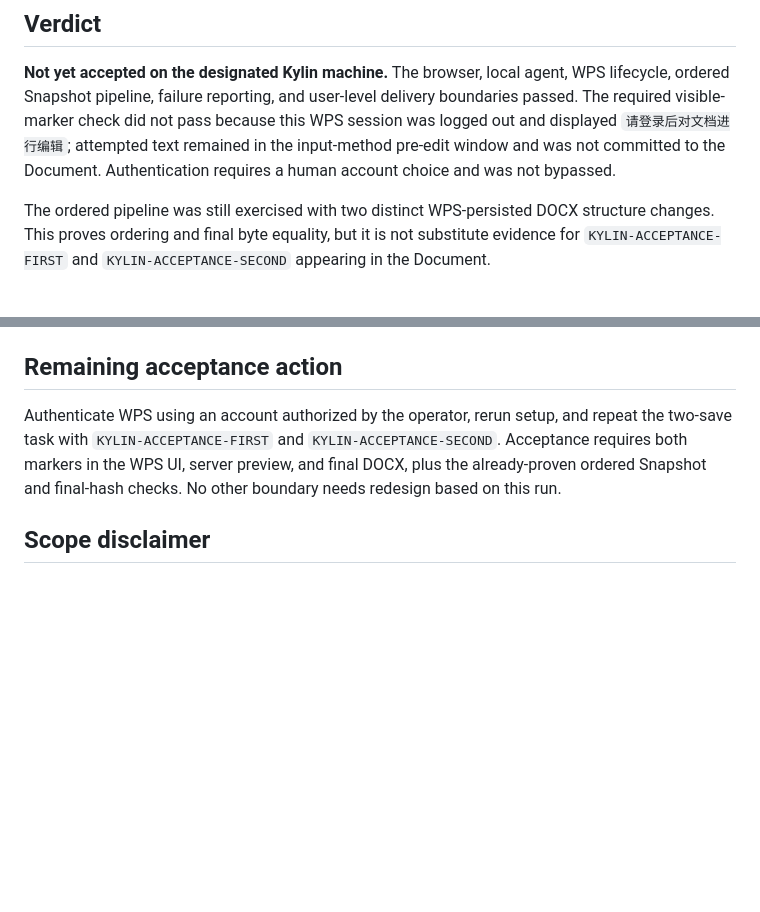
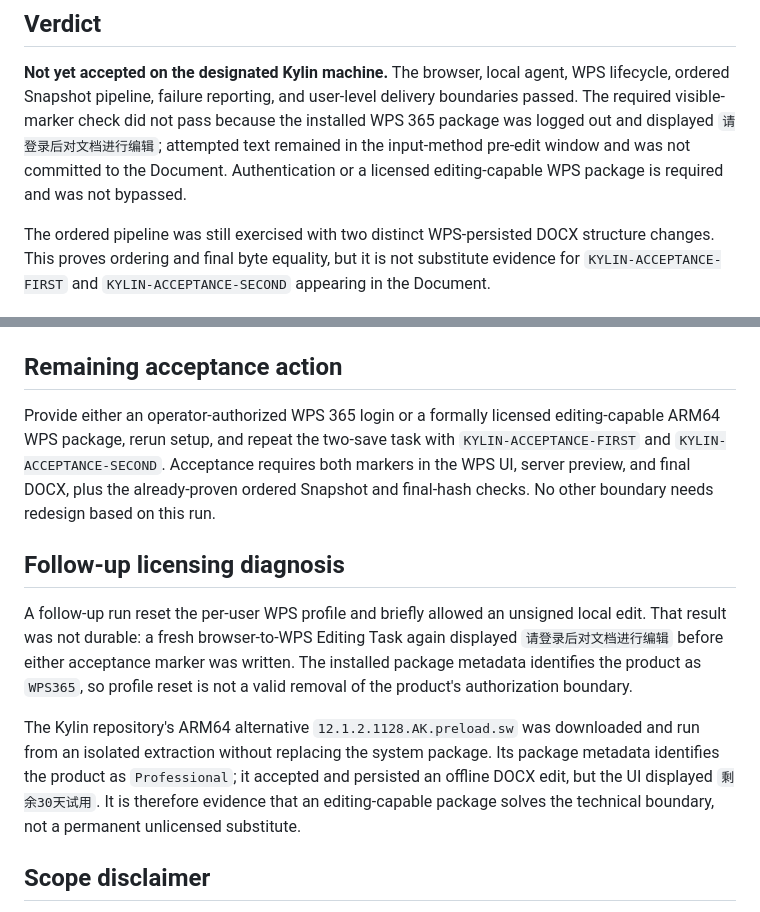
Before and after one commit to liumingjian/wps-plugin, a Markdown page: docs/kylin-feasibility-result.md, 2 parts joined by grey strips. GitHub-like rendering; blank space fills up the shorter version.

Commit message:
Record WPS licensing follow-up

```diff
--- a/docs/kylin-feasibility-result.md
+++ b/docs/kylin-feasibility-result.md
@@ -19,10 +19,10 @@ Date: 2026-07-27
 **Not yet accepted on the designated Kylin machine.** The browser, local
 agent, WPS lifecycle, ordered Snapshot pipeline, failure reporting, and
 user-level delivery boundaries passed. The required visible-marker check did
-not pass because this WPS session was logged out and displayed
+not pass because the installed WPS 365 package was logged out and displayed
 `请登录后对文档进行编辑`; attempted text remained in the input-method pre-edit
-window and was not committed to the Document. Authentication requires a human
-account choice and was not bypassed.
+window and was not committed to the Document. Authentication or a licensed
+editing-capable WPS package is required and was not bypassed.
 
 The ordered pipeline was still exercised with two distinct WPS-persisted DOCX
 structure changes. This proves ordering and final byte equality, but it is not
@@ -90,11 +90,27 @@ the host with Qaxbrowser's exact origin argument and requires a correlated
 
 ## Remaining acceptance action
 
-Authenticate WPS using an account authorized by the operator, rerun setup, and
-repeat the two-save task with `KYLIN-ACCEPTANCE-FIRST` and
-`KYLIN-ACCEPTANCE-SECOND`. Acceptance requires both markers in the WPS UI,
-server preview, and final DOCX, plus the already-proven ordered Snapshot and
-final-hash checks. No other boundary needs redesign based on this run.
+Provide either an operator-authorized WPS 365 login or a formally licensed
+editing-capable ARM64 WPS package, rerun setup, and repeat the two-save task
+with `KYLIN-ACCEPTANCE-FIRST` and `KYLIN-ACCEPTANCE-SECOND`. Acceptance
+requires both markers in the WPS UI, server preview, and final DOCX, plus the
+already-proven ordered Snapshot and final-hash checks. No other boundary needs
+redesign based on this run.
+
+## Follow-up licensing diagnosis
+
+A follow-up run reset the per-user WPS profile and briefly allowed an unsigned
+local edit. That result was not durable: a fresh browser-to-WPS Editing Task
+again displayed `请登录后对文档进行编辑` before either acceptance marker was
+written. The installed package metadata identifies the product as `WPS365`, so
+profile reset is not a valid removal of the product's authorization boundary.
+
+The Kylin repository's ARM64 alternative
+`12.1.2.1128.AK.preload.sw` was downloaded and run from an isolated extraction
+without replacing the system package. Its package metadata identifies the
+product as `Professional`; it accepted and persisted an offline DOCX edit, but
+the UI displayed `剩余30天试用`. It is therefore evidence that an editing-capable
+package solves the technical boundary, not a permanent unlicensed substitute.
 
 ## Scope disclaimer
 
```
